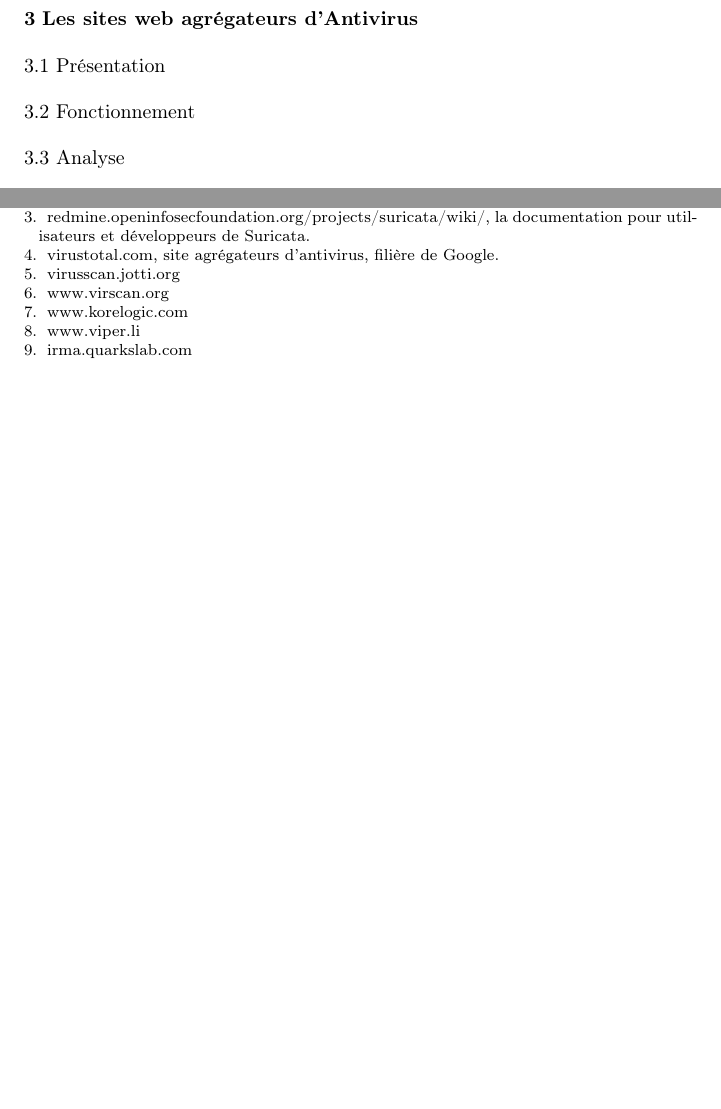
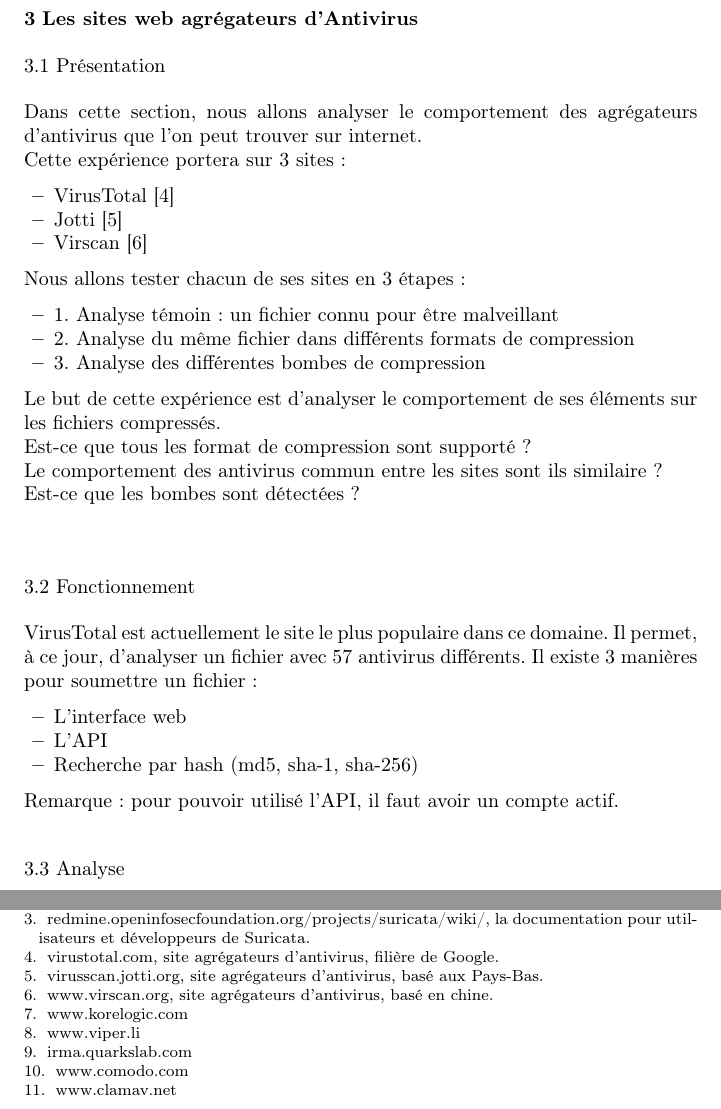
Before and after one commit to Swagg3r/Crypto, a LaTeX paper (TER/rapport.tex): two parts of pages 3 and 6 of 6 before the commit and two parts of pages 3 and 7 of 7 after it, joined at a grey line, cut so that both start at the same text, the shorter picture padded with empty space. Compiled offline with pdfLaTeX.

Commit message:
Continuation du rapport de stage.

```diff
--- a/TER/rapport.tex
+++ b/TER/rapport.tex
@@ -81,13 +82,41 @@
 \newpage
 \section{Les sites web agrégateurs d'Antivirus}
 \label{sec2:agrégateurs}
+%1 ere vague d'analyse avec le payload normal (base)
+%2 eme vague avec le payload en mode compressé pour analyser le taux de detection
+%3 eme vague les bombes de compressions.
+
+%Analyses des différences entre les même AV des différentes plates-formes.
 
 \subsection{Présentation}
 \label{agrégateurs:présentation}
+Dans cette section, nous allons analyser le comportement des agrégateurs d'antivirus que l'on peut trouver sur internet.\\
+Cette expérience portera sur 3 sites :
+\begin{itemize}
+\item VirusTotal \cite{virustotal}
+\item Jotti \cite{Jotti}
+\item Virscan \cite{Virscan}
+\end{itemize}
+Nous allons tester chacun de ses sites en 3 étapes :
+\begin{itemize}
+\item 1. Analyse témoin : un fichier connu pour être malveillant
+\item 2. Analyse du même fichier dans différents formats de compression
+\item 3. Analyse des différentes bombes de compression
+\end{itemize}
+Le but de cette expérience est d'analyser le comportement de ses éléments sur les fichiers compressés.\\
+Est-ce que tous les format de compression sont supporté ?\\
+Le comportement des antivirus commun entre les sites sont ils similaire ?\\
+Est-ce que les bombes sont détectées ?\\
 
 \subsection{Fonctionnement}
 \label{agrégateurs:fonctionnement}
-
+VirusTotal est actuellement le site le plus populaire dans ce domaine. Il permet, à ce jour, d'analyser un fichier avec 57 antivirus différents. Il existe 3 manières pour soumettre un fichier :
+\begin{itemize}
+\item L'interface web
+\item L'API
+\item Recherche par hash (md5, sha-1, sha-256)
+\end{itemize}
+Remarque : pour pouvoir utilisé l'API, il faut avoir un compte actif.
 \subsection{Analyse}
 \label{agrégateurs:analyse}
 
@@ -152,10 +201,10 @@
 virustotal.com, site agrégateurs d'antivirus, filière de Google.
 
 \bibitem{Jotti}
-virusscan.jotti.org
+virusscan.jotti.org, site agrégateurs d'antivirus, basé aux Pays-Bas.
 
 \bibitem{Virscan}
-www.virscan.org
+www.virscan.org, site agrégateurs d'antivirus, basé en chine.
 
 \bibitem{Mastiff}
 www.korelogic.com
@@ -166,6 +215,14 @@
 \bibitem{Irma}
 irma.quarkslab.com
 
+\bibitem{Comodo}
+www.comodo.com
+
+\bibitem{Clamav}
+www.clamav.net
+
+%
+%http://www.av-comparatives.org/wp-content/uploads/2015/05/avc_linux_2015_en.pdf
 
 \end{thebibliography}
 
```
Also changed, not shown: TER/rapport.pdf, TER/rapport.tex (33 more changed lines).
